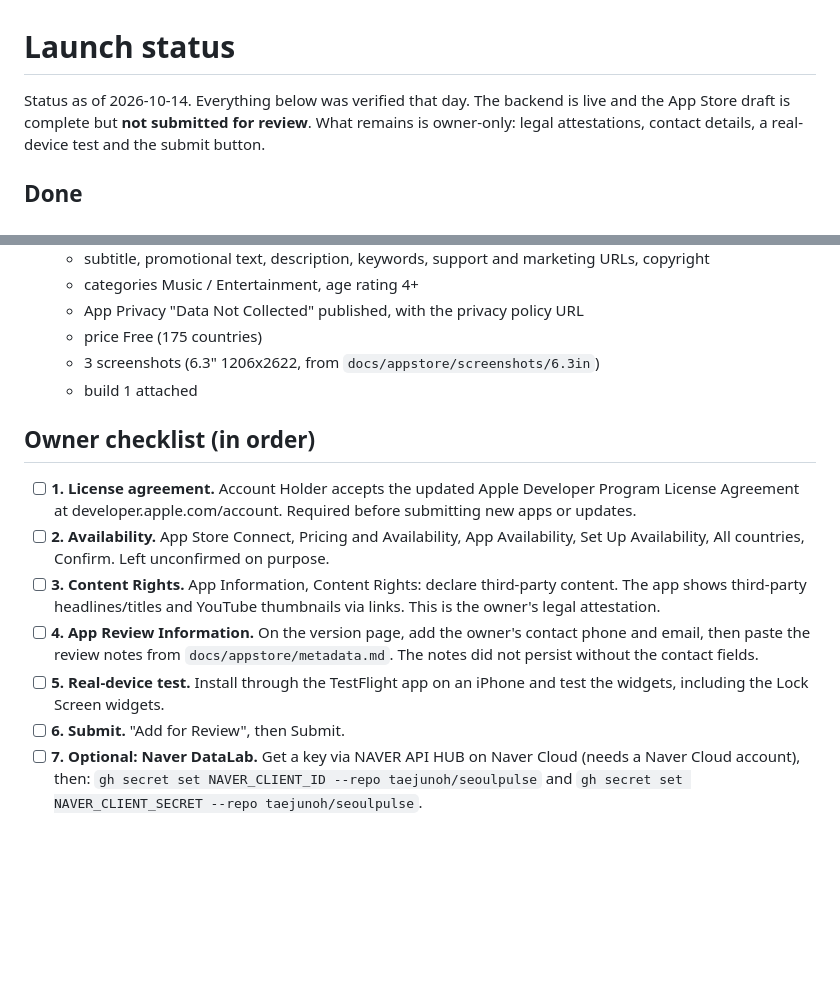
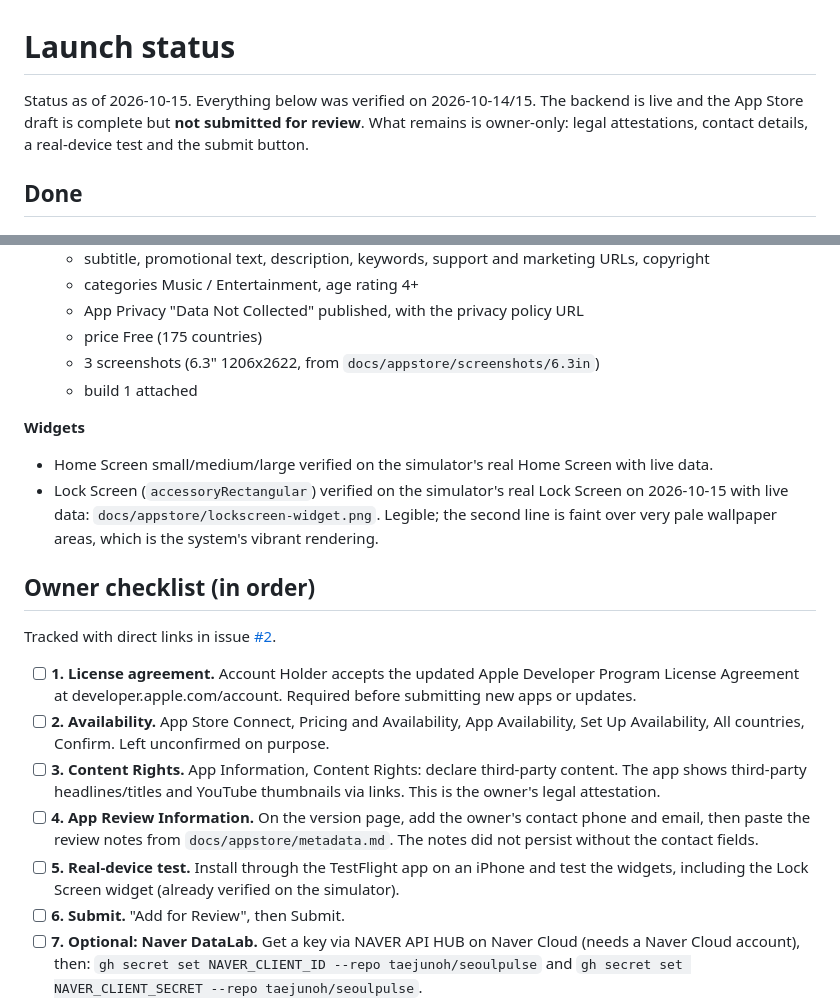
Before and after one commit to taejunoh/seoulpulse, a Markdown page: docs/LAUNCH.md, 2 parts joined by grey strips. Rendered like a GitHub page; blank space fills up the shorter version.

Commit message:
LAUNCH: record Lock Screen verification, link owner checklist issue #2
Co-Authored-By: Claude Opus 5.5 <noreply@anthropic.com>

```diff
--- a/docs/LAUNCH.md
+++ b/docs/LAUNCH.md
@@ -1,6 +1,6 @@
 # Launch status
 
-Status as of 2026-10-14. Everything below was verified that day. The backend is live and the App Store draft is
+Status as of 2026-10-15. Everything below was verified on 2026-10-14/15. The backend is live and the App Store draft is
 complete but **not submitted for review**. What remains is owner-only: legal attestations, contact details, a
 real-device test and the submit button.
 
@@ -27,7 +27,15 @@ real-device test and the submit button.
   - 3 screenshots (6.3" 1206x2622, from `docs/appstore/screenshots/6.3in`)
   - build 1 attached
 
+**Widgets**
+- Home Screen small/medium/large verified on the simulator's real Home Screen with live data.
+- Lock Screen (`accessoryRectangular`) verified on the simulator's real Lock Screen on 2026-10-15 with live data:
+  `docs/appstore/lockscreen-widget.png`. Legible; the second line is faint over very pale wallpaper areas, which is
+  the system's vibrant rendering.
+
 ## Owner checklist (in order)
+
+Tracked with direct links in issue [#2](https://github.com/taejunoh/seoulpulse/issues/2).
 
 - [ ] **1. License agreement.** Account Holder accepts the updated Apple Developer Program License Agreement at
   developer.apple.com/account. Required before submitting new apps or updates.
@@ -38,7 +46,7 @@ real-device test and the submit button.
 - [ ] **4. App Review Information.** On the version page, add the owner's contact phone and email, then paste the
   review notes from `docs/appstore/metadata.md`. The notes did not persist without the contact fields.
 - [ ] **5. Real-device test.** Install through the TestFlight app on an iPhone and test the widgets, including the
-  Lock Screen widgets.
+  Lock Screen widget (already verified on the simulator).
 - [ ] **6. Submit.** "Add for Review", then Submit.
 - [ ] **7. Optional: Naver DataLab.** Get a key via NAVER API HUB on Naver Cloud (needs a Naver Cloud account), then:
   `gh secret set NAVER_CLIENT_ID --repo taejunoh/seoulpulse` and
```
